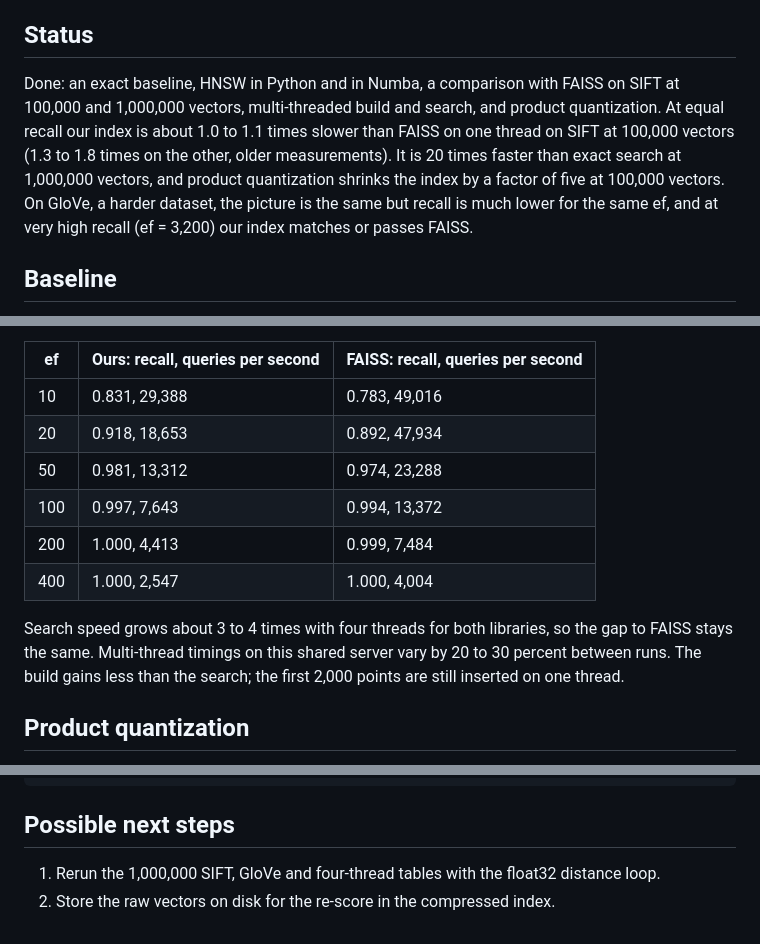
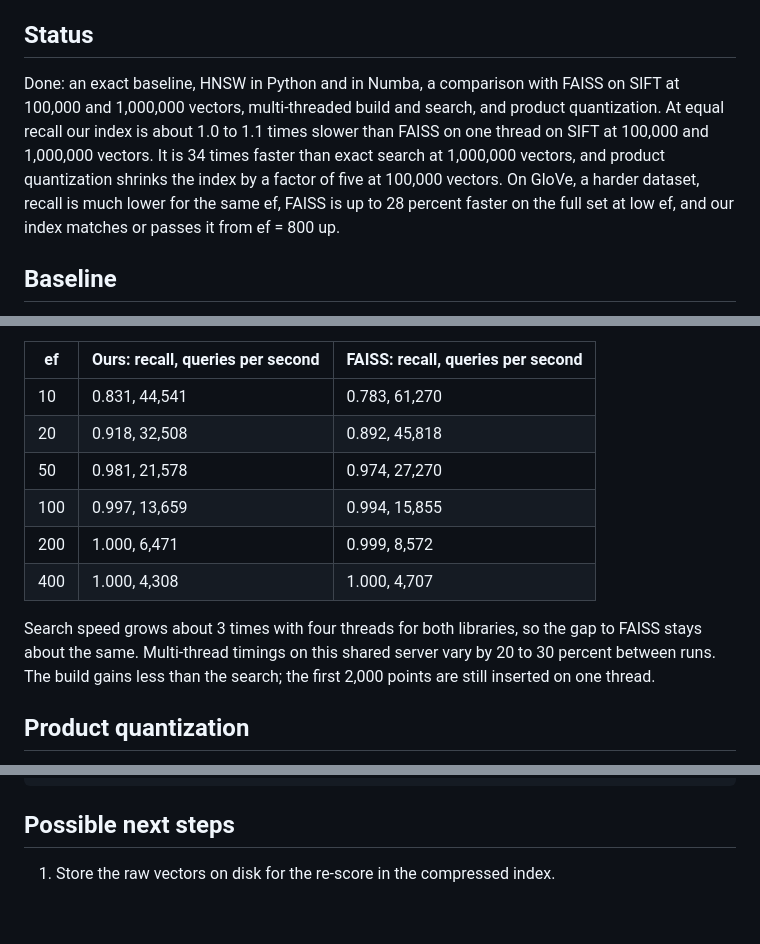
Before and after one commit to fotiht/ann-index, a Markdown page: README.md, 3 parts joined by grey strips. Rendered like a GitHub page.

```diff
--- a/README.md
+++ b/README.md
@@ -4,7 +4,7 @@ An approximate nearest neighbour index written from scratch in Python and NumPy.
 
 ## Status
 
-Done: an exact baseline, HNSW in Python and in Numba, a comparison with FAISS on SIFT at 100,000 and 1,000,000 vectors, multi-threaded build and search, and product quantization. At equal recall our index is about 1.0 to 1.1 times slower than FAISS on one thread on SIFT at 100,000 vectors (1.3 to 1.8 times on the other, older measurements). It is 20 times faster than exact search at 1,000,000 vectors, and product quantization shrinks the index by a factor of five at 100,000 vectors. On GloVe, a harder dataset, the picture is the same but recall is much lower for the same ef, and at very high recall (ef = 3,200) our index matches or passes FAISS.
+Done: an exact baseline, HNSW in Python and in Numba, a comparison with FAISS on SIFT at 100,000 and 1,000,000 vectors, multi-threaded build and search, and product quantization. At equal recall our index is about 1.0 to 1.1 times slower than FAISS on one thread on SIFT at 100,000 and 1,000,000 vectors. It is 34 times faster than exact search at 1,000,000 vectors, and product quantization shrinks the index by a factor of five at 100,000 vectors. On GloVe, a harder dataset, recall is much lower for the same ef, FAISS is up to 28 percent faster on the full set at low ef, and our index matches or passes it from ef = 800 up.
 
 ## Baseline
 
@@ -93,14 +93,14 @@ Four threads on 100,000 vectors, same parameters as above. Build: ours 15 s afte
 
 | ef | Ours: recall, queries per second | FAISS: recall, queries per second |
 |---|---|---|
-| 10 | 0.831, 29,388 | 0.783, 49,016 |
-| 20 | 0.918, 18,653 | 0.892, 47,934 |
-| 50 | 0.981, 13,312 | 0.974, 23,288 |
-| 100 | 0.997, 7,643 | 0.994, 13,372 |
-| 200 | 1.000, 4,413 | 0.999, 7,484 |
-| 400 | 1.000, 2,547 | 1.000, 4,004 |
+| 10 | 0.831, 44,541 | 0.783, 61,270 |
+| 20 | 0.918, 32,508 | 0.892, 45,818 |
+| 50 | 0.981, 21,578 | 0.974, 27,270 |
+| 100 | 0.997, 13,659 | 0.994, 15,855 |
+| 200 | 1.000, 6,471 | 0.999, 8,572 |
+| 400 | 1.000, 4,308 | 1.000, 4,707 |
 
-Search speed grows about 3 to 4 times with four threads for both libraries, so the gap to FAISS stays the same. Multi-thread timings on this shared server vary by 20 to 30 percent between runs. The build gains less than the search; the first 2,000 points are still inserted on one thread.
+Search speed grows about 3 times with four threads for both libraries, so the gap to FAISS stays about the same. Multi-thread timings on this shared server vary by 20 to 30 percent between runs. The build gains less than the search; the first 2,000 points are still inserted on one thread.
 
 ## Product quantization
 
@@ -153,5 +153,4 @@ python -m pytest
 
 ## Possible next steps
 
-1. Rerun the 1,000,000 SIFT, GloVe and four-thread tables with the float32 distance loop.
-2. Store the raw vectors on disk for the re-score in the compressed index.
+1. Store the raw vectors on disk for the re-score in the compressed index.
```
Also changed, not shown: other parts of README.md (+34 -34 lines), results/recall_vs_qps.png, 8 other files.
